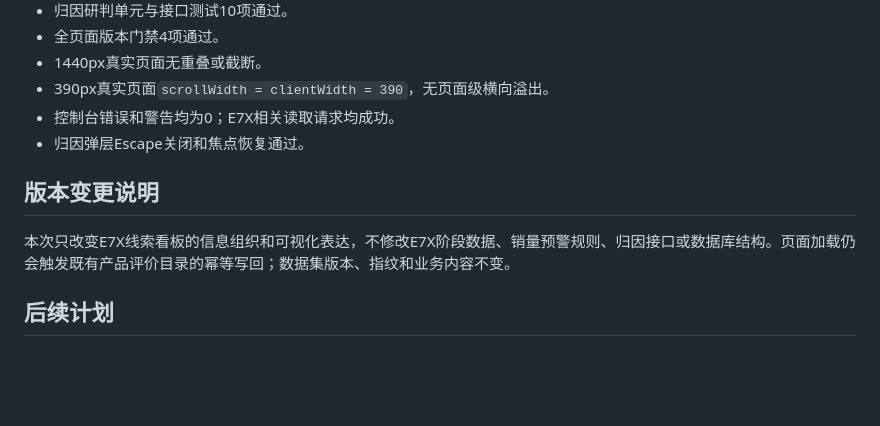
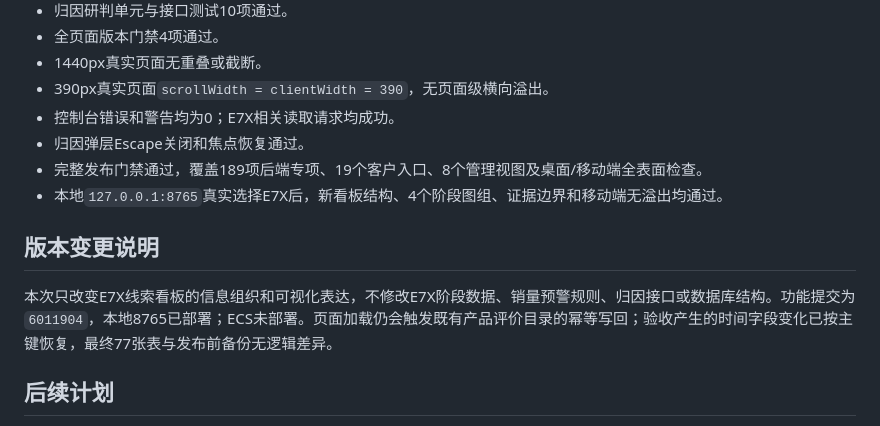
Before and after one commit to elliszhang0905-wq/MMN-Perception-Engine, a Markdown page: docs/研发档案/2026-07-24_beta-1.03_E7X线索One-Page图表看板.md, the part around the change. Rendered like a GitHub page; blank space fills up the shorter version.

```diff
--- a/docs/研发档案/2026-07-24_beta-1.03_E7X线索One-Page图表看板.md
+++ b/docs/研发档案/2026-07-24_beta-1.03_E7X线索One-Page图表看板.md
@@ -58,10 +58,12 @@ beta 1.03 增量
 - 390px真实页面`scrollWidth = clientWidth = 390`，无页面级横向溢出。
 - 控制台错误和警告均为0；E7X相关读取请求均成功。
 - 归因弹层Escape关闭和焦点恢复通过。
+- 完整发布门禁通过，覆盖189项后端专项、19个客户入口、8个管理视图及桌面/移动端全表面检查。
+- 本地`127.0.0.1:8765`真实选择E7X后，新看板结构、4个阶段图组、证据边界和移动端无溢出均通过。
 
 ## 版本变更说明
 
-本次只改变E7X线索看板的信息组织和可视化表达，不修改E7X阶段数据、销量预警规则、归因接口或数据库结构。页面加载仍会触发既有产品评价目录的幂等写回；数据集版本、指纹和业务内容不变。
+本次只改变E7X线索看板的信息组织和可视化表达，不修改E7X阶段数据、销量预警规则、归因接口或数据库结构。功能提交为`6011904`，本地8765已部署；ECS未部署。页面加载仍会触发既有产品评价目录的幂等写回；验收产生的时间字段变化已按主键恢复，最终77张表与发布前备份无逻辑差异。
 
 ## 后续计划
 
```
Also changed, not shown: docs/工单/2026-07-24_E7X线索One-Page图表看板实施工单.md (+3 -2 lines), release.md (+11 -0 lines).
